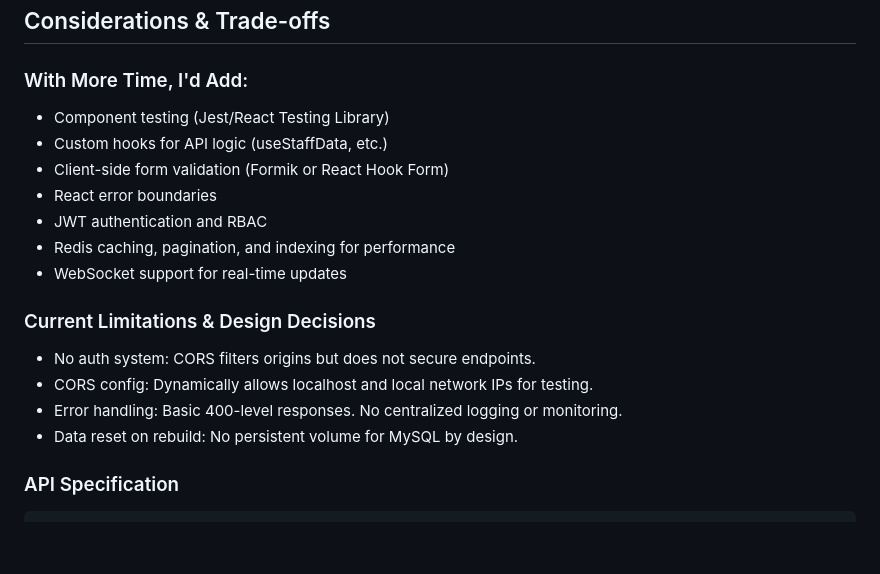
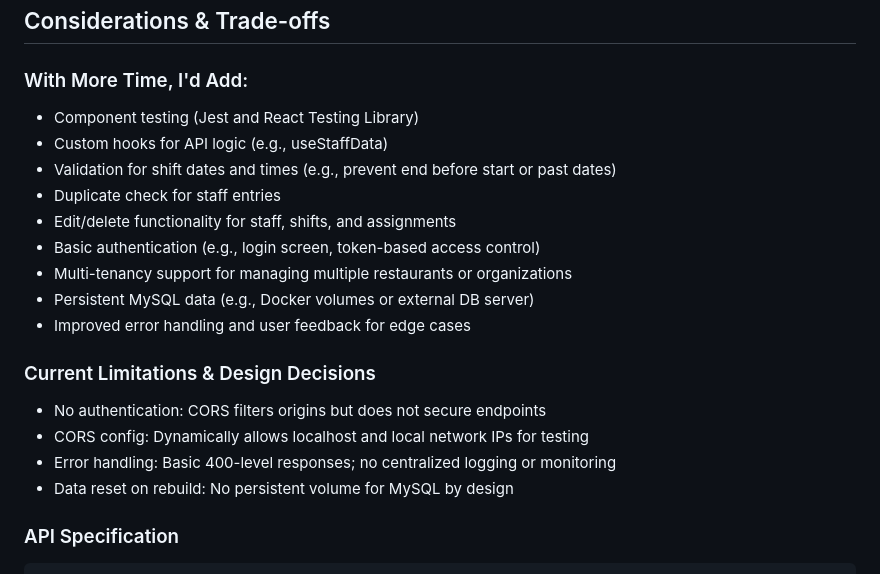
Before and after one commit to stephenwestmacott/staff-scheduler, a Markdown page: README.md, the part around the change. GitHub-like rendering; blank space fills up the shorter version.

Commit message:
docs: update README to clarify future improvements and design decisions

```diff
--- a/README.md
+++ b/README.md
@@ -110,20 +110,22 @@ All tests use mock repositories to isolate service logic and focus on validation
 
 ### With More Time, I'd Add:
 
-- Component testing (Jest/React Testing Library)
-- Custom hooks for API logic (useStaffData, etc.)
-- Client-side form validation (Formik or React Hook Form)
-- React error boundaries
-- JWT authentication and RBAC
-- Redis caching, pagination, and indexing for performance
-- WebSocket support for real-time updates
+- Component testing (Jest and React Testing Library)
+- Custom hooks for API logic (e.g., useStaffData)
+- Validation for shift dates and times (e.g., prevent end before start or past dates)
+- Duplicate check for staff entries
+- Edit/delete functionality for staff, shifts, and assignments
+- Basic authentication (e.g., login screen, token-based access control)
+- Multi-tenancy support for managing multiple restaurants or organizations
+- Persistent MySQL data (e.g., Docker volumes or external DB server)
+- Improved error handling and user feedback for edge cases
 
 ### Current Limitations & Design Decisions
 
-- No auth system: CORS filters origins but does not secure endpoints.
-- CORS config: Dynamically allows localhost and local network IPs for testing.
-- Error handling: Basic 400-level responses. No centralized logging or monitoring.
-- Data reset on rebuild: No persistent volume for MySQL by design.
+- No authentication: CORS filters origins but does not secure endpoints
+- CORS config: Dynamically allows localhost and local network IPs for testing
+- Error handling: Basic 400-level responses; no centralized logging or monitoring
+- Data reset on rebuild: No persistent volume for MySQL by design
 
 ### API Specification
 
```
